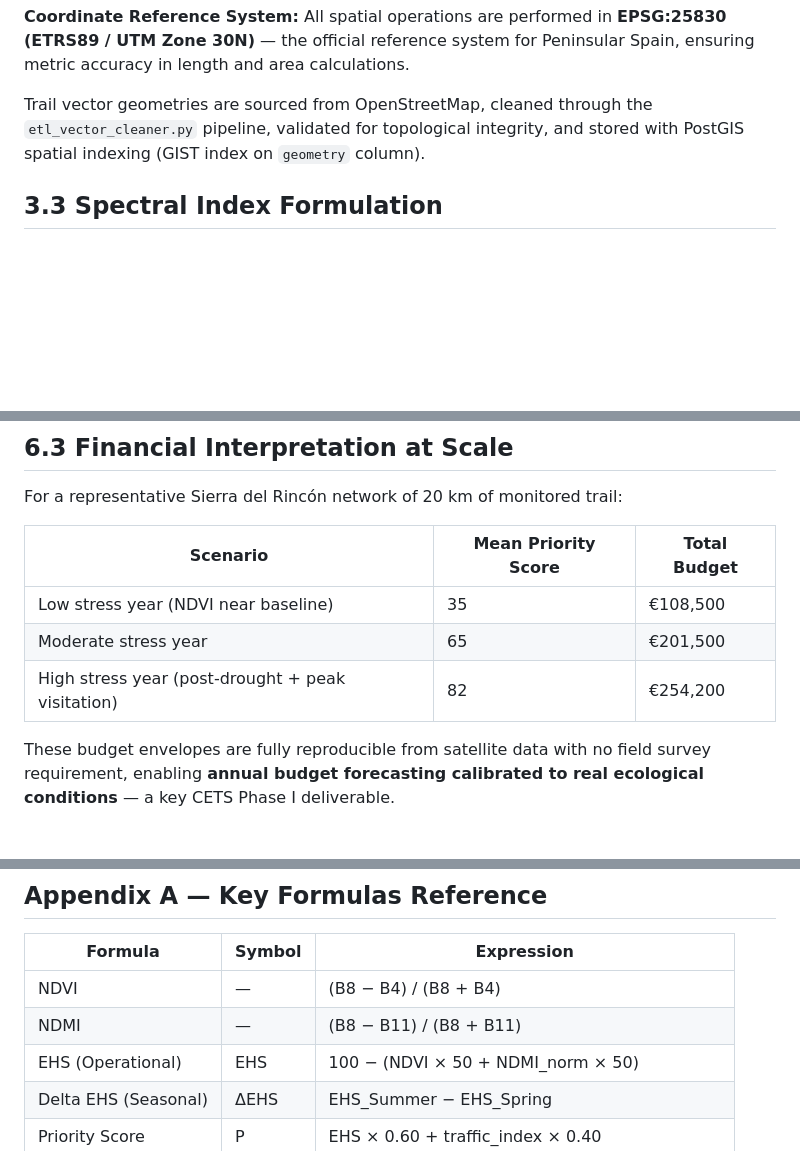
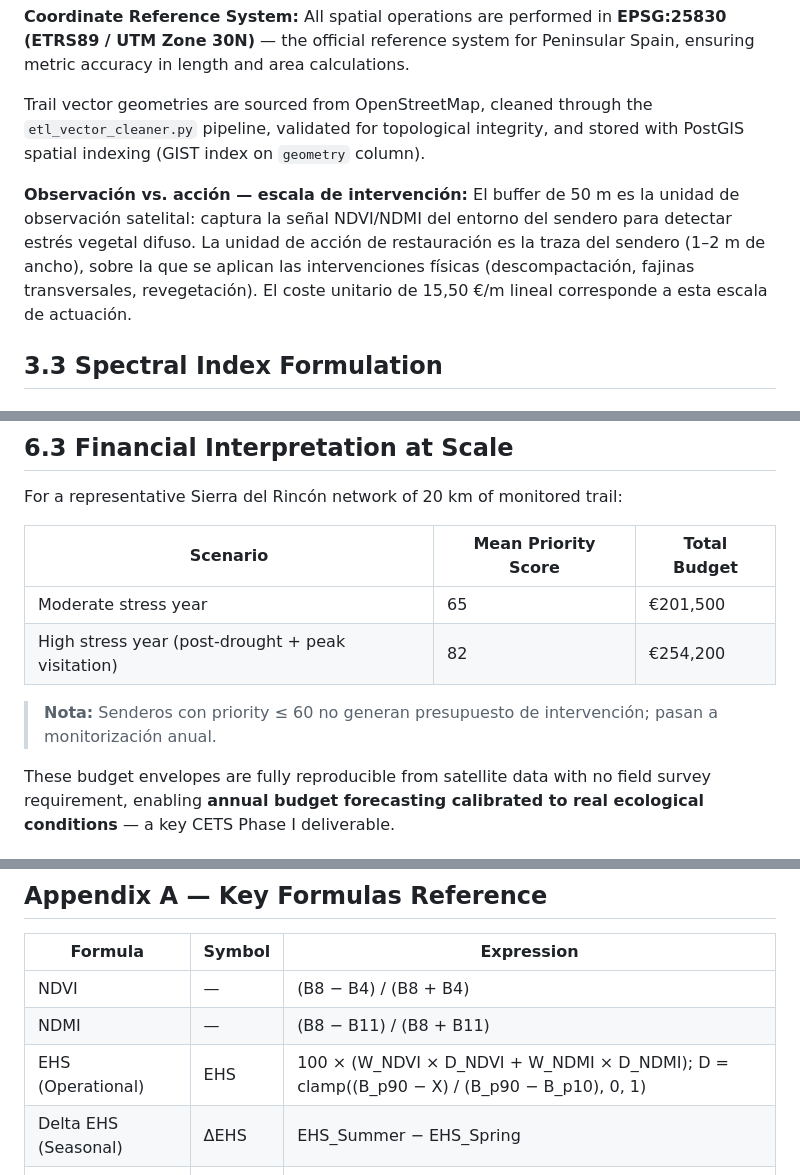
Before and after one commit to soroushkarahrodi79-oss/snto-smart-tourism-observatory, a Markdown page: WHITEPAPER_SNTO_Architecture_Blueprint.md, 3 parts joined by grey strips. GitHub-like rendering; blank space fills up the shorter version.

```diff
--- a/WHITEPAPER_SNTO_Architecture_Blueprint.md
+++ b/WHITEPAPER_SNTO_Architecture_Blueprint.md
@@ -86,6 +86,8 @@ Spectral signals are spatially aggregated within **50-metre geometric buffers**
 
 Trail vector geometries are sourced from OpenStreetMap, cleaned through the `etl_vector_cleaner.py` pipeline, validated for topological integrity, and stored with PostGIS spatial indexing (GIST index on `geometry` column).
 
+**Observación vs. acción — escala de intervención:** El buffer de 50 m es la unidad de observación satelital: captura la señal NDVI/NDMI del entorno del sendero para detectar estrés vegetal difuso. La unidad de acción de restauración es la traza del sendero (1–2 m de ancho), sobre la que se aplican las intervenciones físicas (descompactación, fajinas transversales, revegetación). El coste unitario de 15,50 €/m lineal corresponde a esta escala de actuación.
+
 ## 3.3 Spectral Index Formulation
 
 ### 3.3.1 NDVI — Normalised Difference Vegetation Index
@@ -318,9 +327,10 @@ For a representative Sierra del Rincón network of 20 km of monitored trail:
 
 | Scenario | Mean Priority Score | Total Budget |
 |---|---|---|
-| Low stress year (NDVI near baseline) | 35 | €108,500 |
 | Moderate stress year | 65 | €201,500 |
 | High stress year (post-drought + peak visitation) | 82 | €254,200 |
+
+> **Nota:** Senderos con priority ≤ 60 no generan presupuesto de intervención; pasan a monitorización anual.
 
 These budget envelopes are fully reproducible from satellite data with no field survey requirement, enabling **annual budget forecasting calibrated to real ecological conditions** — a key CETS Phase I deliverable.
 
@@ -383,7 +393,7 @@ Future development priorities include: (1) machine learning classification of de
 |---|---|---|
 | NDVI | — | (B8 − B4) / (B8 + B4) |
 | NDMI | — | (B8 − B11) / (B8 + B11) |
-| EHS (Operational) | EHS | 100 − (NDVI × 50 + NDMI_norm × 50) |
+| EHS (Operational) | EHS | 100 × (W_NDVI × D_NDVI + W_NDMI × D_NDMI); D = clamp((B_p90 − X) / (B_p90 − B_p10), 0, 1) |
 | Delta EHS (Seasonal) | ΔEHS | EHS_Summer − EHS_Spring |
 | Priority Score | P | EHS × 0.60 + traffic_index × 0.40 |
 | TIS Budget | B | L_m × 15.50 × (P / 100) |
```
Also changed, not shown: other parts of WHITEPAPER_SNTO_Architecture_Blueprint.md (+16 -9 lines).
